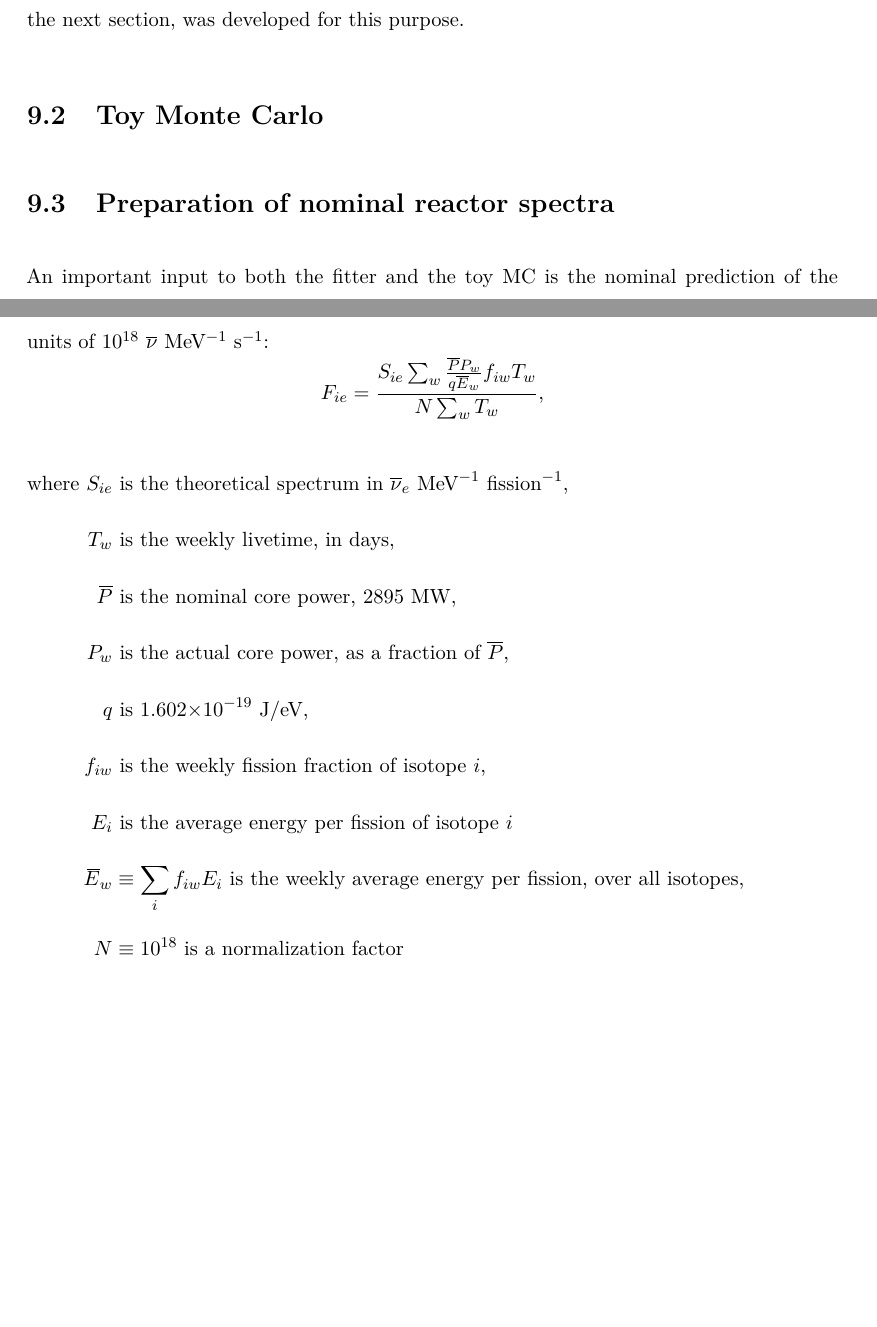
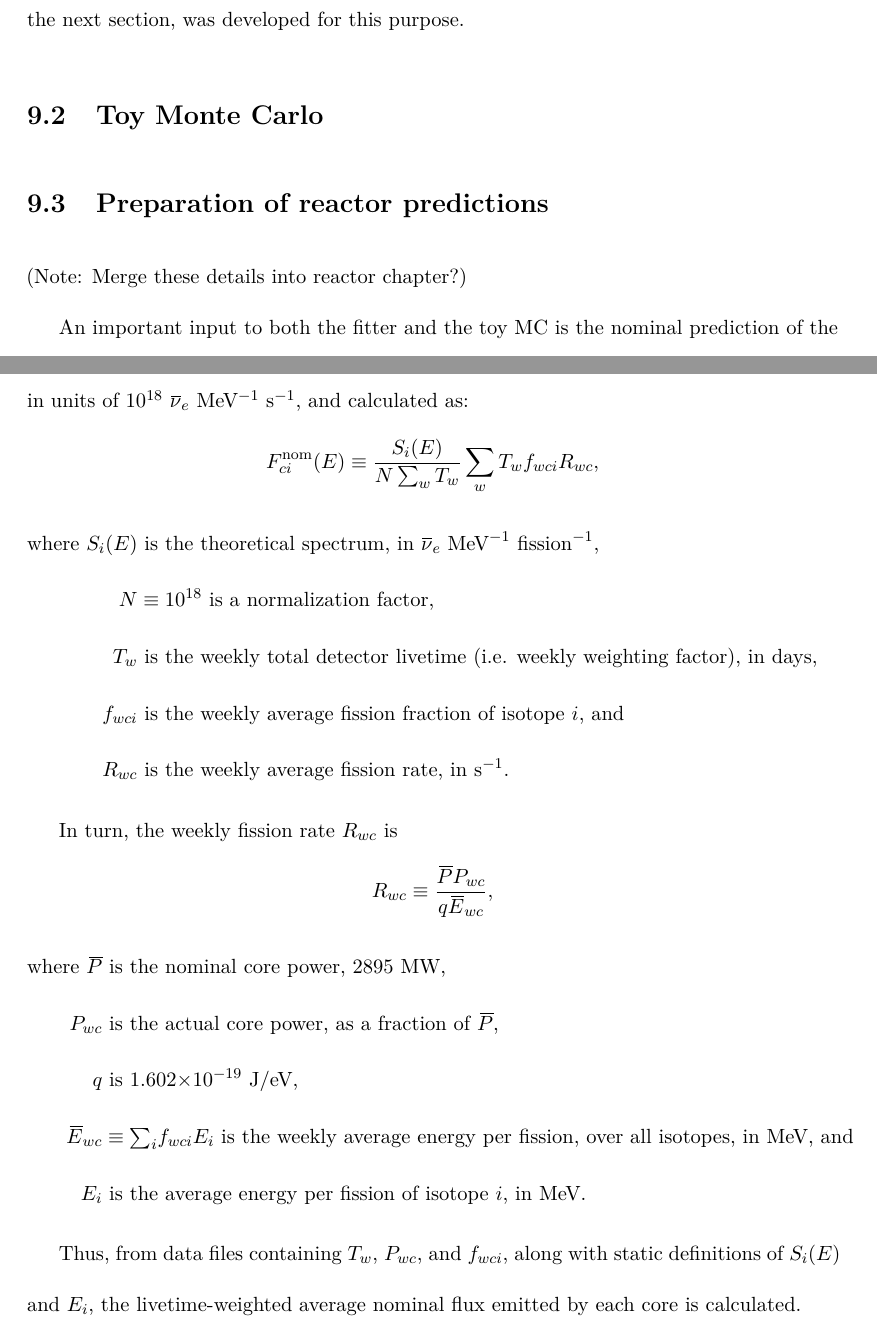
Before and after one commit to mjkramer/thesis, a LaTeX thesis (thesis.tex, which reads chapters/Fitting.tex): two parts of pages 46 and 48 of 50 before the commit and two parts of pages 46 and 48 of 52 after it, joined at a grey line, cut so that both start at the same text, the shorter picture padded with empty space. Compiled offline with XeLaTeX.

Commit message:
fitting, NOTES, biblio

```diff
--- a/chapters/Fitting.tex
+++ b/chapters/Fitting.tex
@@ -31,10 +31,12 @@ In practice, the full NuWa-based Monte Carlo is not used for generating the cova
 \section{Toy Monte Carlo}
 \label{sec:toymc}
 
-\section{Preparation of nominal reactor spectra}
+\section{Preparation of reactor predictions}
 \label{sec:nomspecprep}
 
-An important input to both the fitter and the toy MC is the nominal prediction of the flux from each of the six reactors. By convention, we define these spectra in terms of true neutrino energy, and omit any weighting by the IBD cross section.
+(Note: Merge these details into reactor chapter?)
+
+An important input to both the fitter and the toy MC is the nominal prediction of the flux from each of the six reactors. By convention, we define these spectra in terms of true neutrino energy, and omit any weighting by the IBD cross section. The spectra are divided into 220 bins, 50~keV wide, ranging from 1.85 to 12.8~MeV.
 % The result is stored separately for each isotope.
 To produce this prediction, a number of basic inputs are required:
 
@@ -48,17 +50,31 @@ To produce this prediction, a number of basic inputs are required:
 \item The IBD cross section as a function of $E_\nu$. At this stage, this is only used in calculating the normalization of the SNF contribution, as described below.
 \end{itemize}
 
-For each core, the first step is to sum over each week $w$ and calculate the time-averaged nominal flux $F_{ie}$ in energy bin $e$ from isotope $i$. By convention, this quantity is specified in units of 10$^{18}$~$\overline\nu$~MeV$^{-1}$~s$^{-1}$:
-\[ F_{ie} = \frac{S_{ie} \sum_w \frac{\overline P P_w}{q\overline E_w} f_{iw}T_w}{N \sum_w T_w}, \]
+\subsection{Nominal spectra}
+\label{sec:nomspectra}
+
+For each core $c$, the first step is to sum over each week $w$ and calculate the time-averaged nominal flux $F^{\mathrm{nom}}_{ci}(e)$ from isotope $i$ in energy bin $e$. By convention, this quantity is specified in units of 10$^{18}$~$\widebar\nu_e$~MeV$^{-1}$~s$^{-1}$, and calculated as:
+% \[ F_{ie} = \frac{S_{ie} \sum_w \frac{\widebar P P_w}{q\widebar E_w} f_{iw}T_w}{N \sum_w T_w}, \]
+% \[ F_{ie} = \frac{1}{N} S_{ie} \frac{1}{\sum_wT_w} \sum_w \frac{\widebar P P_w}{q \widebar E_w} f_{iw} T_w, \]
+% \[ F_{ie} = \frac{S_{ie}}{N\sum_wT_w} \sum_w \frac{\widebar P P_w}{q \widebar E_w} f_{iw} T_w, \]
+% \[ F_{ie} = \frac{S_{ie}}{N\sum_wT_w} \sum_w T_w f_{iw} \frac{\widebar P P_w}{q \widebar E_w}, \]
+\[ F^\mathrm{nom}_{ci}(E) \equiv \frac{S_{i}(E)}{N\sum_wT_w} \sum_w T_w f_{wci} R_{wc}, \]
 \begin{flalign*}
-  \text{where } S_{ie} & \text{ is the theoretical spectrum in $\overline\nu_e$~MeV$^{-1}$~fission$^{-1}$,} & \\
-  T_{w} & \text{ is the weekly livetime, in days,} \\
-  \widebar P & \text{ is the nominal core power, 2895~MW, } \\
-  P_w & \text{ is the actual core power, as a fraction of $\overline P$,} \\
-  q & \text{ is 1.602$\times10^{-19}$ J/eV,} \\
-  f_{iw} & \text{ is the weekly fission fraction of isotope $i$, } \\
-  E_i & \text{ is the average energy per fission of isotope $i$} \\
-  \widebar E_w & \equiv \sum_i f_{iw} E_i \text{ is the weekly average energy per fission, over all isotopes,} \\
-  N & \equiv 10^{18} \text{ is a normalization factor}
+  \text{where } S_{i}(E) & \text{ is the theoretical spectrum, in $\widebar\nu_e$~MeV$^{-1}$~fission$^{-1}$,} & \\
+  N & \equiv 10^{18} \text{ is a normalization factor,} \\
+  T_{w} & \text{ is the weekly total detector livetime (i.e. weekly weighting factor), in days,} \\
+  f_{wci} & \text{ is the weekly average fission fraction of isotope $i$, and} \\
+  R_{wc} & \text{ is the weekly average fission rate, in s$^{-1}$.}
 \end{flalign*}
 
+In turn, the weekly fission rate $R_{wc}$ is
+\[ R_{wc} \equiv \frac{\widebar P P_{wc}}{q \widebar E_{wc}}, \]
+\begin{flalign*}
+  \text{where } \widebar P & \text{ is the nominal core power, 2895~MW, } & \\
+  P_{wc} & \text{ is the actual core power, as a fraction of $\widebar P$,} \\
+  q & \text{ is 1.602$\times10^{-19}$ J/eV,} \\
+  \widebar E_{wc} & \equiv \textstyle{\sum_i} f_{wci} E_i \text{ is the weekly average energy per fission, over all isotopes, in MeV, and} \\
+  E_i & \text{ is the average energy per fission of isotope $i$, in MeV.}
+\end{flalign*}
+
+Thus, from data files containing $T_w$, $P_{wc}$, and $f_{wci}$, along with static definitions of $S_i(E)$ and $E_i$, the livetime-weighted average nominal flux emitted by each core is calculated.
```
Also changed, not shown: biblio.bib (+9 -1 lines), chapters/Fitting.tex (44 more changed lines), 1 other file.
